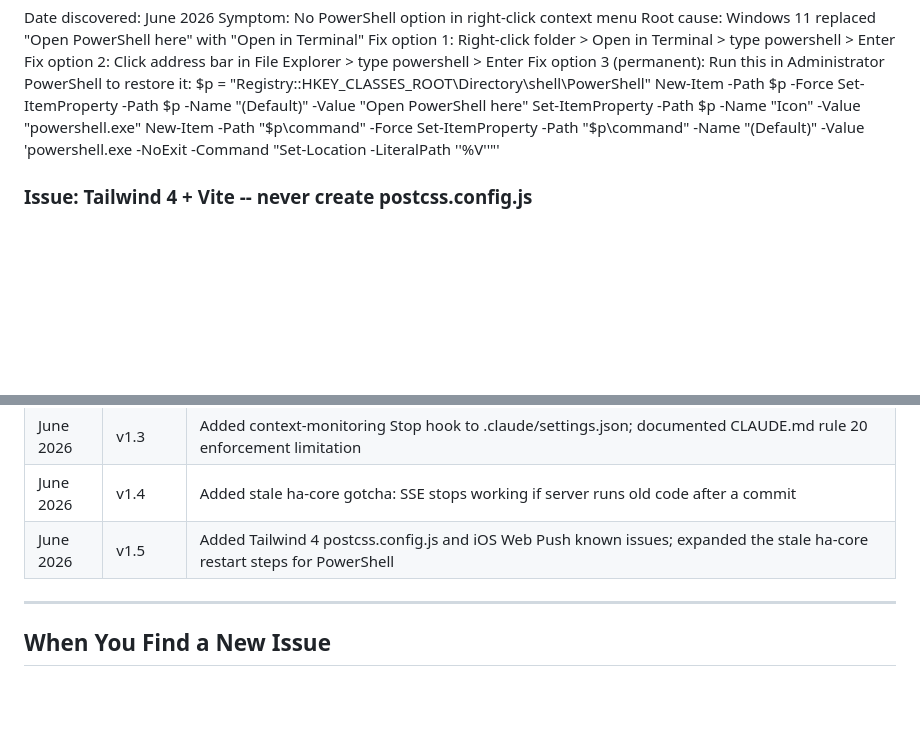
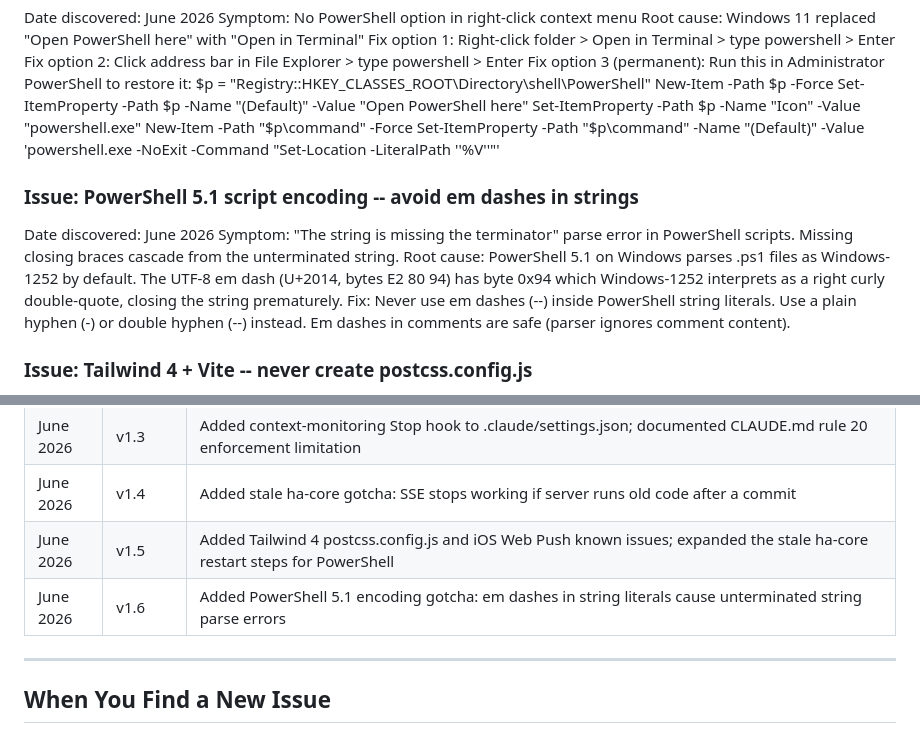
Before and after one commit to suckacraft/ha-proejct, a Markdown page: setup/SETUP.md, 2 parts joined by grey strips. Drawn GitHub-style; blank space fills up the shorter version.

Commit message:
docs: add PowerShell encoding known issue to SETUP.md

```diff
--- a/setup/SETUP.md
+++ b/setup/SETUP.md
@@ -252,6 +252,17 @@ Fix option 3 (permanent): Run this in Administrator PowerShell to restore it:
   New-Item -Path "$p\command" -Force
   Set-ItemProperty -Path "$p\command" -Name "(Default)" -Value 'powershell.exe -NoExit -Command "Set-Location -LiteralPath ''%V''"'
 
+### Issue: PowerShell 5.1 script encoding -- avoid em dashes in strings
+Date discovered: June 2026
+Symptom: "The string is missing the terminator" parse error in PowerShell scripts.
+Missing closing braces cascade from the unterminated string.
+Root cause: PowerShell 5.1 on Windows parses .ps1 files as Windows-1252 by default.
+The UTF-8 em dash (U+2014, bytes E2 80 94) has byte 0x94 which Windows-1252
+interprets as a right curly double-quote, closing the string prematurely.
+Fix: Never use em dashes (--) inside PowerShell string literals.
+Use a plain hyphen (-) or double hyphen (--) instead.
+Em dashes in comments are safe (parser ignores comment content).
+
 ### Issue: Tailwind 4 + Vite -- never create postcss.config.js
 Date discovered: June 2026
 Symptom: Browser shows PostCSS error: "trying to use tailwindcss directly as a
@@ -287,6 +298,7 @@ notifications.
 | June 2026 | v1.3 | Added context-monitoring Stop hook to .claude/settings.json; documented CLAUDE.md rule 20 enforcement limitation |
 | June 2026 | v1.4 | Added stale ha-core gotcha: SSE stops working if server runs old code after a commit |
 | June 2026 | v1.5 | Added Tailwind 4 postcss.config.js and iOS Web Push known issues; expanded the stale ha-core restart steps for PowerShell |
+| June 2026 | v1.6 | Added PowerShell 5.1 encoding gotcha: em dashes in string literals cause unterminated string parse errors |
 
 ---
 
```
